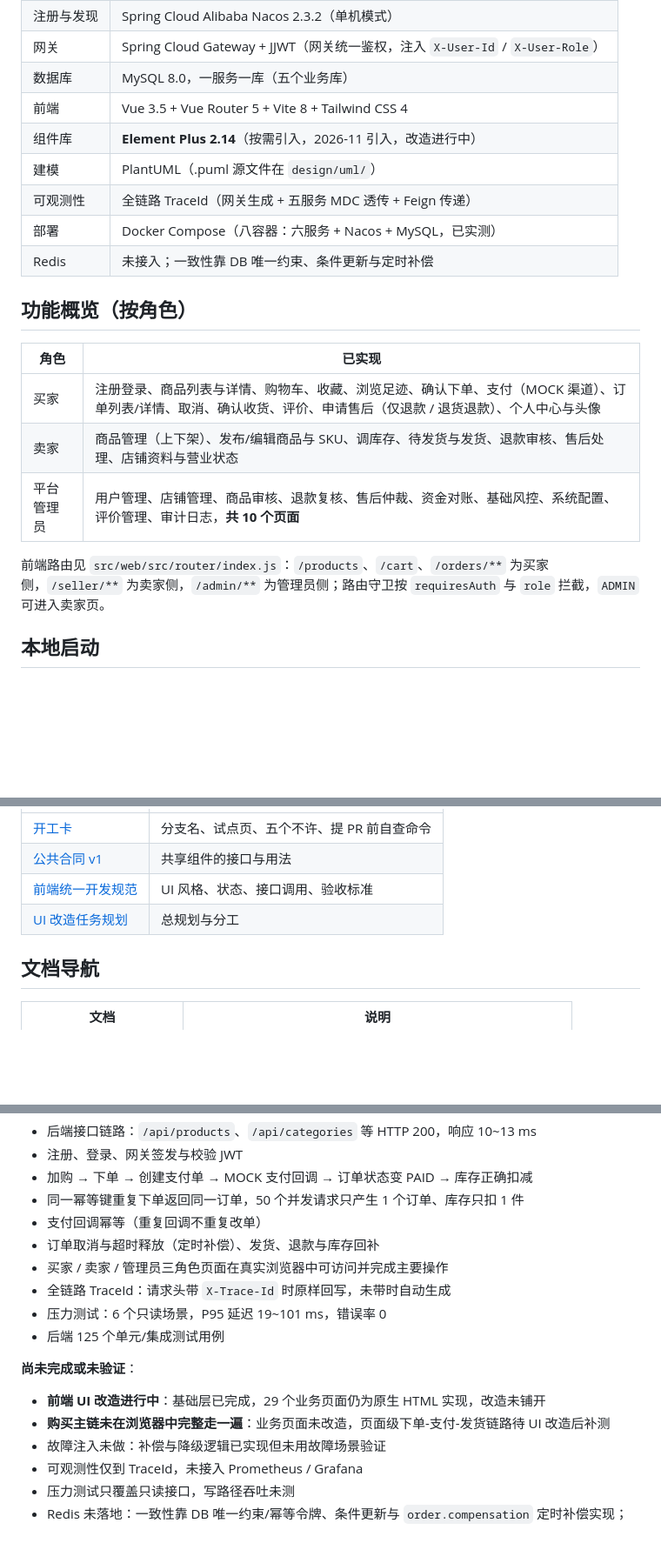
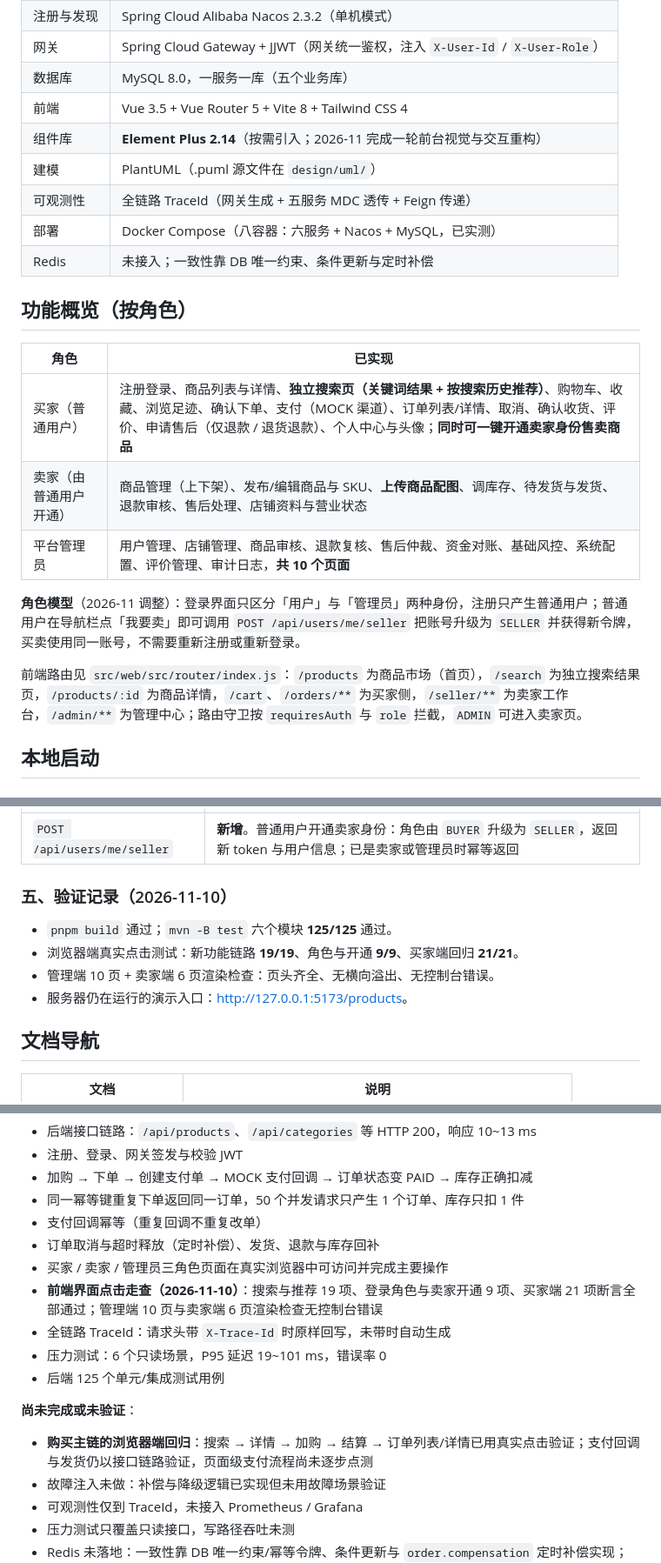
Before and after one commit to TheCryGirl/-, a Markdown page: README.md, 3 parts joined by grey strips. Shown at 87% size. Rendered like a GitHub page; blank space fills up the shorter version.

Commit message:
docs: 更新 README 与接口契约中的前端、角色与推荐说明

```diff
--- a/README.md
+++ b/README.md
@@ -36,7 +36,7 @@
 | 网关 | Spring Cloud Gateway + JJWT（网关统一鉴权，注入 `X-User-Id` / `X-User-Role`） |
 | 数据库 | MySQL 8.0，一服务一库（五个业务库） |
 | 前端 | Vue 3.5 + Vue Router 5 + Vite 8 + Tailwind CSS 4 |
-| 组件库 | **Element Plus 2.14**（按需引入，2026-11 引入，改造进行中） |
+| 组件库 | **Element Plus 2.14**（按需引入；2026-11 完成一轮前台视觉与交互重构） |
 | 建模 | PlantUML（.puml 源文件在 `design/uml/`） |
 | 可观测性 | 全链路 TraceId（网关生成 + 五服务 MDC 透传 + Feign 传递） |
 | 部署 | Docker Compose（八容器：六服务 + Nacos + MySQL，已实测） |
@@ -46,11 +46,13 @@
 
 | 角色 | 已实现 |
 | --- | --- |
-| 买家 | 注册登录、商品列表与详情、购物车、收藏、浏览足迹、确认下单、支付（MOCK 渠道）、订单列表/详情、取消、确认收货、评价、申请售后（仅退款 / 退货退款）、个人中心与头像 |
-| 卖家 | 商品管理（上下架）、发布/编辑商品与 SKU、调库存、待发货与发货、退款审核、售后处理、店铺资料与营业状态 |
+| 买家（普通用户） | 注册登录、商品列表与详情、**独立搜索页（关键词结果 + 按搜索历史推荐）**、购物车、收藏、浏览足迹、确认下单、支付（MOCK 渠道）、订单列表/详情、取消、确认收货、评价、申请售后（仅退款 / 退货退款）、个人中心与头像；**同时可一键开通卖家身份售卖商品** |
+| 卖家（由普通用户开通） | 商品管理（上下架）、发布/编辑商品与 SKU、**上传商品配图**、调库存、待发货与发货、退款审核、售后处理、店铺资料与营业状态 |
 | 平台管理员 | 用户管理、店铺管理、商品审核、退款复核、售后仲裁、资金对账、基础风控、系统配置、评价管理、审计日志，**共 10 个页面** |
 
-前端路由见 `src/web/src/router/index.js`：`/products`、`/cart`、`/orders/**` 为买家侧，`/seller/**` 为卖家侧，`/admin/**` 为管理员侧；路由守卫按 `requiresAuth` 与 `role` 拦截，`ADMIN` 可进入卖家页。
+**角色模型**（2026-11 调整）：登录界面只区分「用户」与「管理员」两种身份，注册只产生普通用户；普通用户在导航栏点「我要卖」即可调用 `POST /api/users/me/seller` 把账号升级为 `SELLER` 并获得新令牌，买卖使用同一账号，不需要重新注册或重新登录。
+
+前端路由见 `src/web/src/router/index.js`：`/products` 为商品市场（首页），`/search` 为独立搜索结果页，`/products/:id` 为商品详情，`/cart`、`/orders/**` 为买家侧，`/seller/**` 为卖家工作台，`/admin/**` 为管理中心；路由守卫按 `requiresAuth` 与 `role` 拦截，`ADMIN` 可进入卖家页。
 
 ## 本地启动
 
@@ -235,8 +271,12 @@ cd src/web && pnpm build
 | --- | --- |
-| [开工卡](docs/ui-plan/开工卡.md) | 分支名、试点页、五个不许、提 PR 前自查命令 |
-| [公共合同 v1](docs/ui-plan/公共合同-v1.md) | 共享组件的接口与用法 |
-| [前端统一开发规范](docs/ui-plan/前端统一开发规范.md) | UI 风格、状态、接口调用、验收标准 |
-| [UI 改造任务规划](docs/10-UI改造任务规划.md) | 总规划与分工 |
+| `POST /api/users/me/seller` | **新增**。普通用户开通卖家身份：角色由 `BUYER` 升级为 `SELLER`，返回新 token 与用户信息；已是卖家或管理员时幂等返回 |
+
+### 五、验证记录（2026-11-10）
+
+- `pnpm build` 通过；`mvn -B test` 六个模块 **125/125** 通过。
+- 浏览器端真实点击测试：新功能链路 **19/19**、角色与开通 **9/9**、买家端回归 **21/21**。
+- 管理端 10 页 + 卖家端 6 页渲染检查：页头齐全、无横向溢出、无控制台错误。
+- 服务器仍在运行的演示入口：<http://127.0.0.1:5173/products>。
 
 ## 文档导航
 
@@ -267,14 +307,14 @@ cd src/web && pnpm build
 - 支付回调幂等（重复回调不重复改单）
 - 订单取消与超时释放（定时补偿）、发货、退款与库存回补
 - 买家 / 卖家 / 管理员三角色页面在真实浏览器中可访问并完成主要操作
+- **前端界面点击走查（2026-11-10）**：搜索与推荐 19 项、登录角色与卖家开通 9 项、买家端 21 项断言全部通过；管理端 10 页与卖家端 6 页渲染检查无控制台错误
 - 全链路 TraceId：请求头带 `X-Trace-Id` 时原样回写，未带时自动生成
 - 压力测试：6 个只读场景，P95 延迟 19~101 ms，错误率 0
 - 后端 125 个单元/集成测试用例
 
 **尚未完成或未验证**：
 
-- **前端 UI 改造进行中**：基础层已完成，29 个业务页面仍为原生 HTML 实现，改造未铺开
-- **购买主链未在浏览器中完整走一遍**：业务页面未改造，页面级下单-支付-发货链路待 UI 改造后补测
+- **购买主链的浏览器端回归**：搜索 → 详情 → 加购 → 结算 → 订单列表/详情已用真实点击验证；支付回调与发货仍以接口链路验证，页面级支付流程尚未逐步点测
 - 故障注入未做：补偿与降级逻辑已实现但未用故障场景验证
 - 可观测性仅到 TraceId，未接入 Prometheus / Grafana
 - 压力测试只覆盖只读接口，写路径吞吐未测
```
Also changed, not shown: other parts of README.md (+46 -12 lines), docs/05-接口契约.md (+2 -1 lines).
